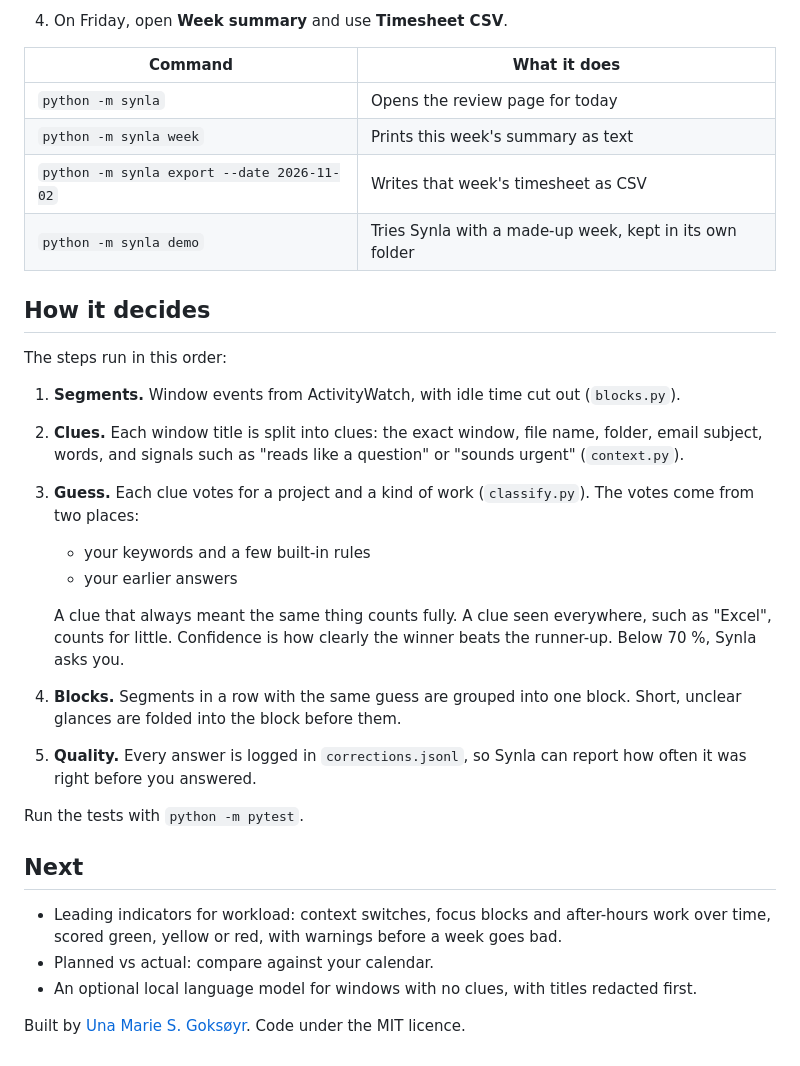
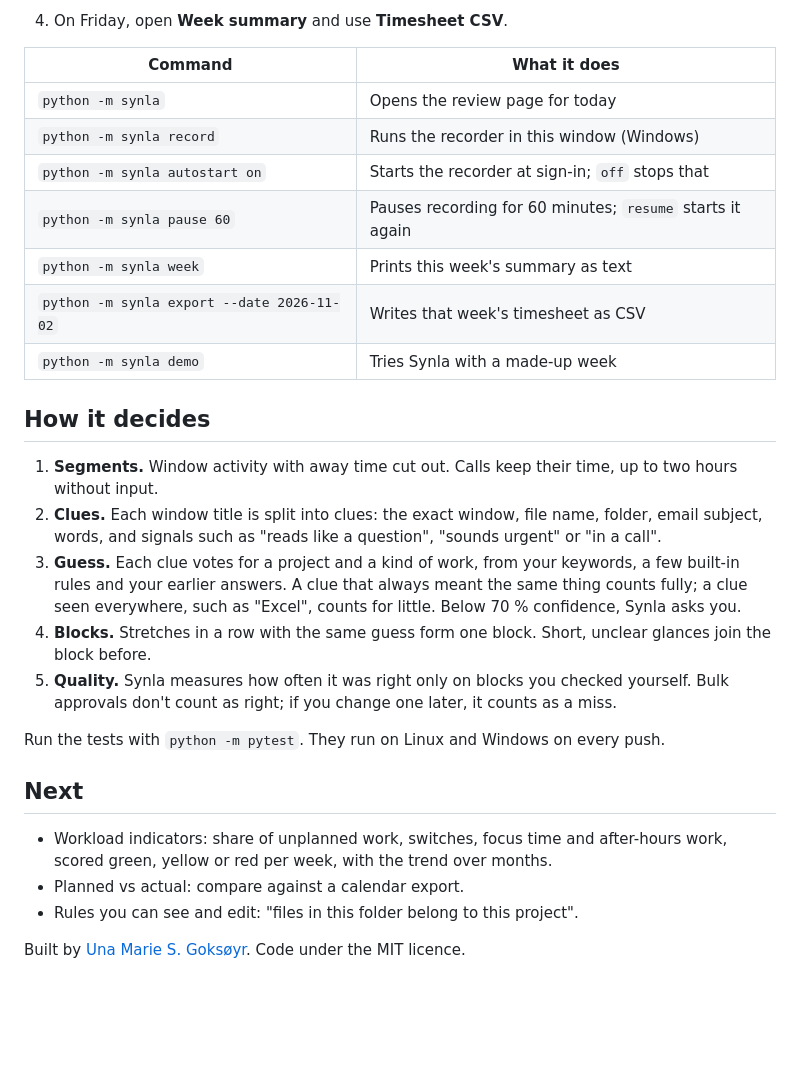
Before and after one commit to unamarie/synla, a Markdown page: README.md, the part around one of its changes. Rendered like a GitHub page; blank space fills up the shorter version.

```diff
--- a/README.md
+++ b/README.md
@@ -59,35 +102,32 @@ This opens the review page in your browser with a fictional week. Answer some bl
 | Command | What it does |
 |---|---|
 | `python -m synla` | Opens the review page for today |
+| `python -m synla record` | Runs the recorder in this window (Windows) |
+| `python -m synla autostart on` | Starts the recorder at sign-in; `off` stops that |
+| `python -m synla pause 60` | Pauses recording for 60 minutes; `resume` starts it again |
 | `python -m synla week` | Prints this week's summary as text |
 | `python -m synla export --date 2026-11-02` | Writes that week's timesheet as CSV |
-| `python -m synla demo` | Tries Synla with a made-up week, kept in its own folder |
+| `python -m synla demo` | Tries Synla with a made-up week |
 
 ## How it decides
 
-The steps run in this order:
+1. **Segments.** Window activity with away time cut out. Calls keep their time, up to two hours without input.
+2. **Clues.** Each window title is split into clues: the exact window, file name, folder, email subject, words, and
+   signals such as "reads like a question", "sounds urgent" or "in a call".
+3. **Guess.** Each clue votes for a project and a kind of work, from your keywords, a few built-in rules and your
+   earlier answers. A clue that always meant the same thing counts fully; a clue seen everywhere, such as "Excel",
+   counts for little. Below 70 % confidence, Synla asks you.
+4. **Blocks.** Stretches in a row with the same guess form one block. Short, unclear glances join the block before.
+5. **Quality.** Synla measures how often it was right only on blocks you checked yourself. Bulk approvals don't count
+   as right; if you change one later, it counts as a miss.
 
-1. **Segments.** Window events from ActivityWatch, with idle time cut out (`blocks.py`).
-2. **Clues.** Each window title is split into clues: the exact window, file name, folder, email subject, words, and
-   signals such as "reads like a question" or "sounds urgent" (`context.py`).
-3. **Guess.** Each clue votes for a project and a kind of work (`classify.py`). The votes come from two places:
-   - your keywords and a few built-in rules
-   - your earlier answers
-
-   A clue that always meant the same thing counts fully. A clue seen everywhere, such as "Excel", counts for little.
-   Confidence is how clearly the winner beats the runner-up. Below 70 %, Synla asks you.
-4. **Blocks.** Segments in a row with the same guess are grouped into one block. Short, unclear glances are folded
-   into the block before them.
-5. **Quality.** Every answer is logged in `corrections.jsonl`, so Synla can report how often it was right before you
-   answered.
-
-Run the tests with `python -m pytest`.
+Run the tests with `python -m pytest`. They run on Linux and Windows on every push.
 
 ## Next
 
-- Leading indicators for workload: context switches, focus blocks and after-hours work over time, scored green,
-  yellow or red, with warnings before a week goes bad.
-- Planned vs actual: compare against your calendar.
-- An optional local language model for windows with no clues, with titles redacted first.
+- Workload indicators: share of unplanned work, switches, focus time and after-hours work, scored green, yellow or
+  red per week, with the trend over months.
+- Planned vs actual: compare against a calendar export.
+- Rules you can see and edit: "files in this folder belong to this project".
 
 Built by [Una Marie S. Goksøyr](https://unadata.dev). Code under the MIT licence.
```
Also changed, not shown: other parts of README.md (+60 -17 lines), docs/review-day.png, docs/week.png, docs/your-data.png (added), 14 other files.
